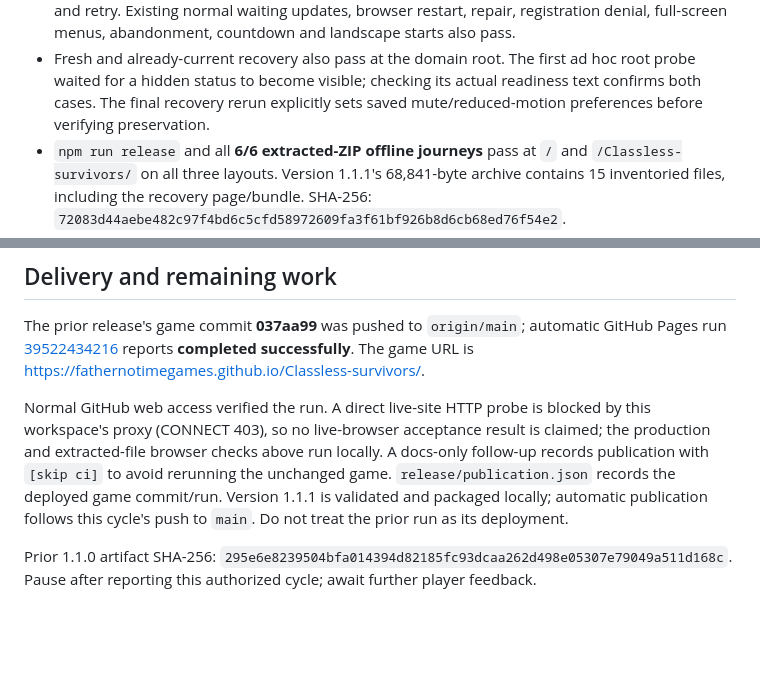
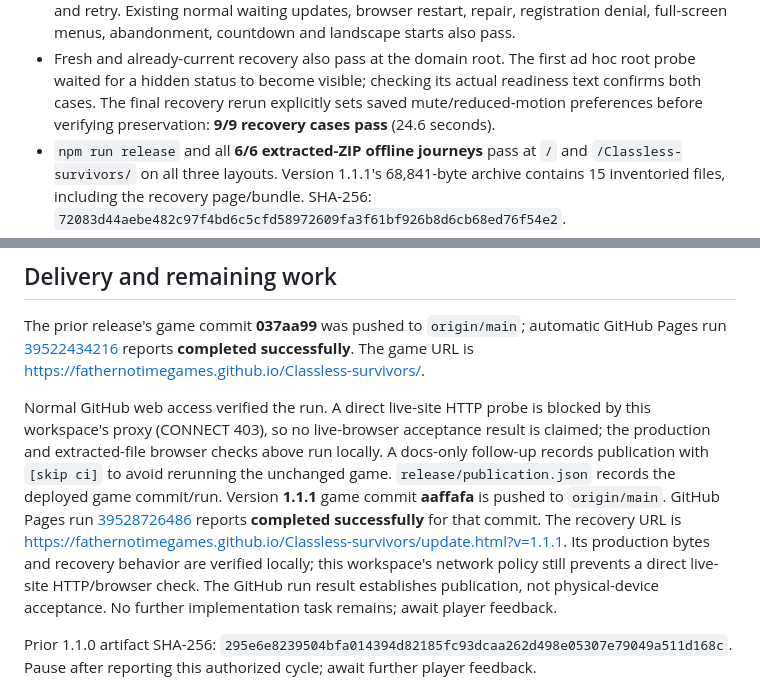
Before and after one commit to FatherNoTimeGames/Classless-survivors, a Markdown page: PROGRESS.md, 2 parts joined by grey strips. Drawn GitHub-style; blank space fills up the shorter version.

Commit message:
docs: record verified 1.1.1 recovery deployment [skip ci]

```diff
--- a/PROGRESS.md
+++ b/PROGRESS.md
@@ -45,7 +45,8 @@
 - Fresh and already-current recovery also pass at the domain root. The first
   ad hoc root probe waited for a hidden status to become visible; checking its
   actual readiness text confirms both cases. The final recovery rerun explicitly
-  sets saved mute/reduced-motion preferences before verifying preservation.
+  sets saved mute/reduced-motion preferences before verifying preservation:
+  **9/9 recovery cases pass** (24.6 seconds).
 - `npm run release` and all **6/6 extracted-ZIP offline journeys** pass at `/`
   and `/Classless-survivors/` on all three layouts. Version 1.1.1's 68,841-byte
   archive contains 15 inventoried files, including the recovery page/bundle.
@@ -99,8 +100,14 @@ by this workspace's proxy (CONNECT 403), so no live-browser acceptance result is
 claimed; the production and extracted-file browser checks above run locally.
 A docs-only follow-up records publication with `[skip ci]` to avoid rerunning the
 unchanged game. `release/publication.json` records the deployed game commit/run.
-Version 1.1.1 is validated and packaged locally; automatic publication follows
-this cycle's push to `main`. Do not treat the prior run as its deployment.
+Version **1.1.1** game commit **aaffafa** is pushed to `origin/main`. GitHub Pages
+run [39528726486](https://github.com/FatherNoTimeGames/Classless-survivors/actions/runs/39528726486)
+reports **completed successfully** for that commit. The recovery URL is
+https://fathernotimegames.github.io/Classless-survivors/update.html?v=1.1.1.
+Its production bytes and recovery behavior are verified locally; this workspace's
+network policy still prevents a direct live-site HTTP/browser check. The GitHub
+run result establishes publication, not physical-device acceptance.
+No further implementation task remains; await player feedback.
 
 Prior 1.1.0 artifact SHA-256:
 `295e6e8239504bfa014394d82185fc93dcaa262d498e05307e79049a511d168c`.
```
Also changed, not shown: README.md (+1 -1 lines).
